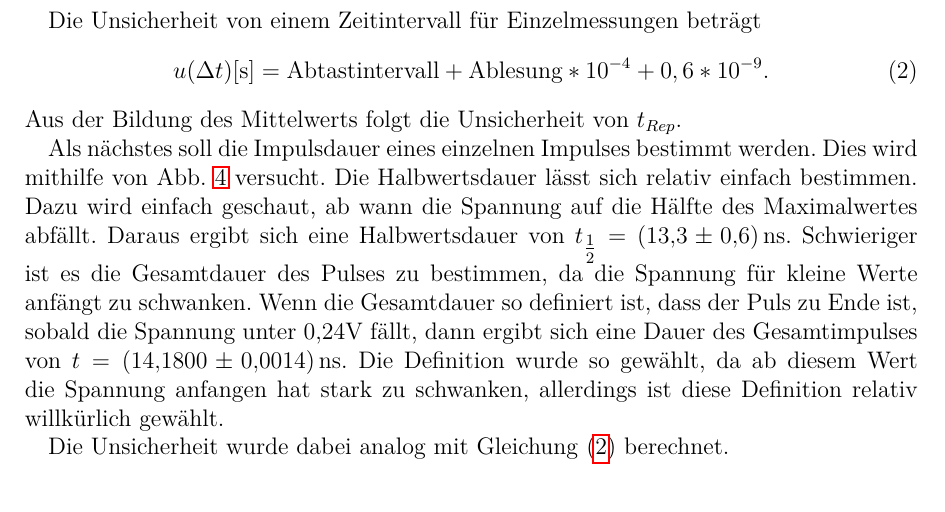
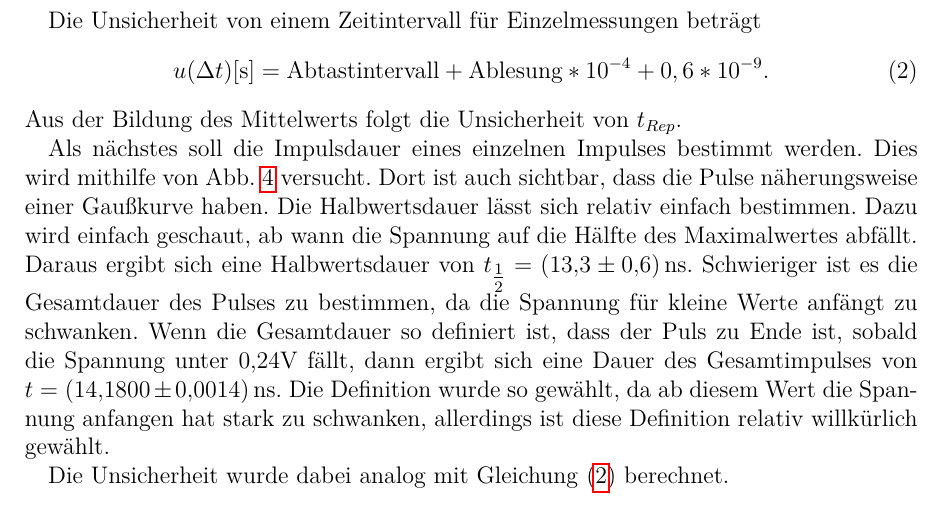
Before and after one commit to Sasmuin/Praktikum, a LaTeX document (Laser/N2L.tex): part of page 6 of 10, cut so that both start at the same text. Compiled offline with pdfLaTeX.

Commit message:
Habs geschrieben

```diff
--- a/Laser/N2L.tex
+++ b/Laser/N2L.tex
@@ -149,7 +149,7 @@ u(\Delta t)[\text{s}] = \text{Abtastintervall} + \text{Ablesung} *10^{-4} +0,6*1
 Aus der Bildung des Mittelwerts folgt die Unsicherheit von $t_{Rep}$.
 
 
-Als nächstes soll die Impulsdauer eines einzelnen Impulses bestimmt werden. Dies wird mithilfe von \cref{Pulsdauer} versucht. Die Halbwertsdauer lässt sich relativ einfach bestimmen. Dazu wird einfach geschaut, ab wann die Spannung auf die Hälfte des Maximalwertes abfällt. Daraus ergibt sich eine Halbwertsdauer von $t_{\tfrac{1}{2}} = \SI{13,3 \pm 0,6}{ns}$. Schwieriger ist es die Gesamtdauer des Pulses zu bestimmen, da die Spannung für kleine Werte anfängt zu schwanken. Wenn die Gesamtdauer so definiert ist, dass der Puls zu Ende ist, sobald die Spannung unter 0,24V fällt, dann ergibt sich eine Dauer des Gesamtimpulses von $t = \SI{14,180 \pm 0,0014}{ns}$. Die Definition wurde so gewählt, da ab diesem Wert die Spannung anfangen hat stark zu schwanken, allerdings ist diese Definition relativ willkürlich gewählt.
+Als nächstes soll die Impulsdauer eines einzelnen Impulses bestimmt werden. Dies wird mithilfe von \cref{Pulsdauer} versucht. Dort ist auch sichtbar, dass die Pulse näherungsweise einer Gaußkurve haben. Die Halbwertsdauer lässt sich relativ einfach bestimmen. Dazu wird einfach geschaut, ab wann die Spannung auf die Hälfte des Maximalwertes abfällt. Daraus ergibt sich eine Halbwertsdauer von $t_{\tfrac{1}{2}} = \SI{13,3 \pm 0,6}{ns}$. Schwieriger ist es die Gesamtdauer des Pulses zu bestimmen, da die Spannung für kleine Werte anfängt zu schwanken. Wenn die Gesamtdauer so definiert ist, dass der Puls zu Ende ist, sobald die Spannung unter 0,24V fällt, dann ergibt sich eine Dauer des Gesamtimpulses von $t = \SI{14,180 \pm 0,0014}{ns}$. Die Definition wurde so gewählt, da ab diesem Wert die Spannung anfangen hat stark zu schwanken, allerdings ist diese Definition relativ willkürlich gewählt.
 
 Die Unsicherheit wurde dabei analog mit \cref{eq:ut} berechnet.
 
```
